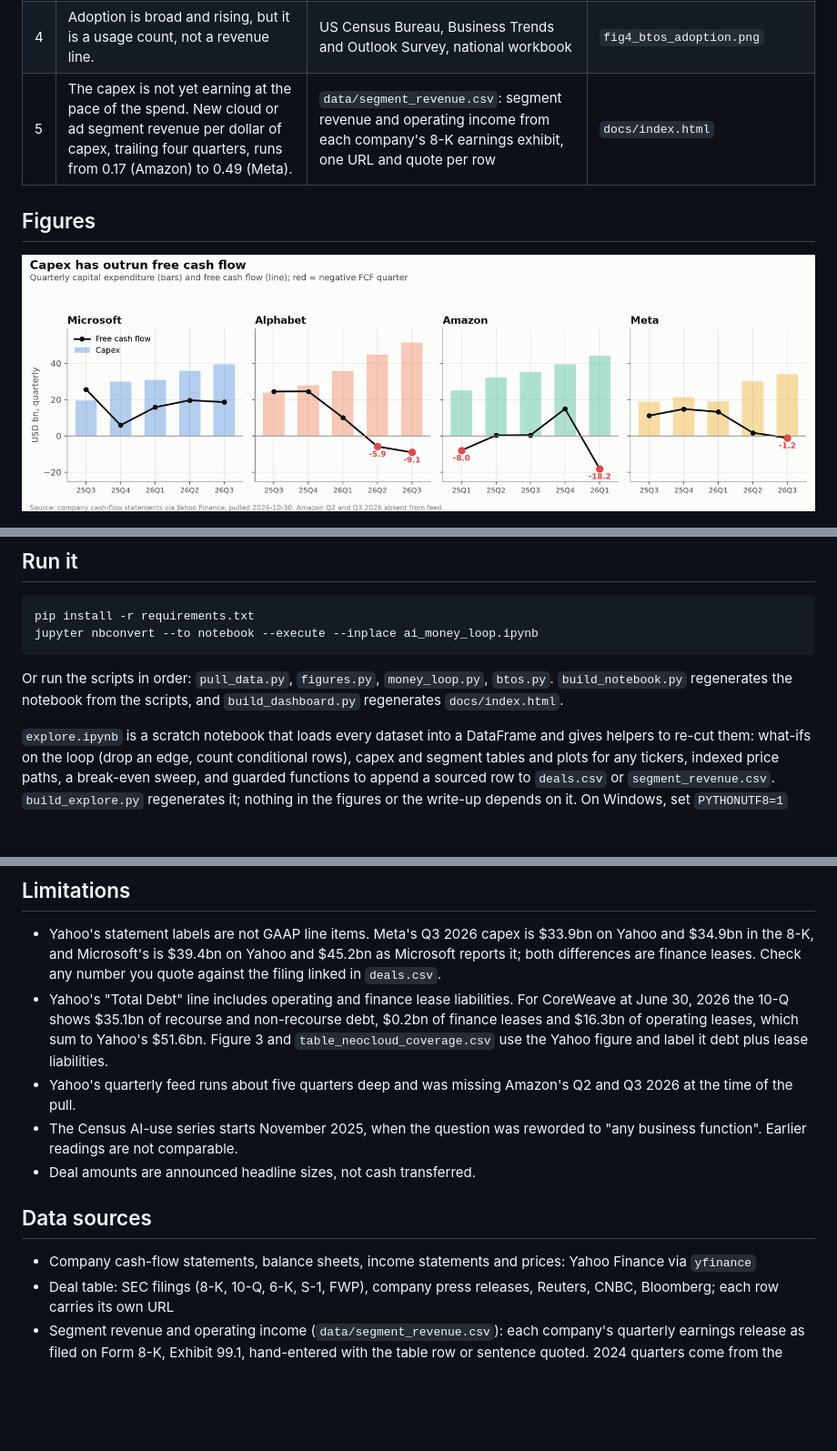
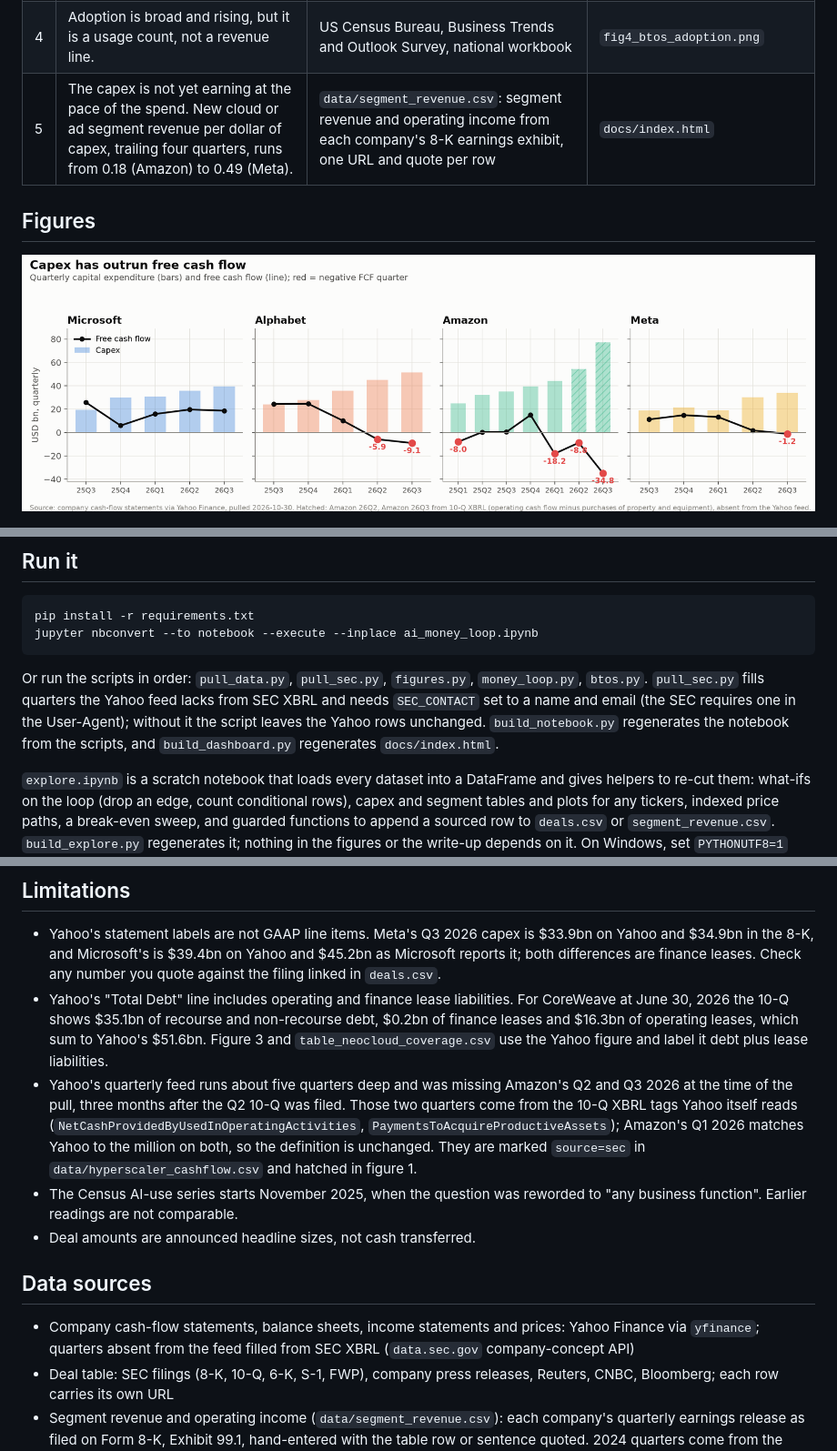
Before and after one commit to diazzach00-coder/AI_Capex_Analysis, a Markdown page: README.md, 3 parts joined by grey strips. Shown at 91% size. Drawn GitHub-style; pictures changed too: figures/fig1_capex_vs_fcf.png; blank space fills up the shorter version.

````diff
--- a/README.md
+++ b/README.md
@@ -12,7 +12,7 @@ A data-driven discussion post for QFE 5335 (Financial Analytics, Texas State Uni
 | 2 | Most announced AI commitments sit on a closed loop. The largest loops run through the hyperscalers and the labs, not Nvidia. | `data/deals.csv`: one row per commitment, each with a source URL and a quote from that page | `fig2_money_loop.png` |
 | 3 | Neoclouds carry the debt. CoreWeave's debt plus lease liabilities went from $14.6bn to $51.6bn in four quarters; borrowings alone were $35.1bn at June 2026, and operating income was negative in the last three of those quarters. | Quarterly balance sheets and income statements for CRWV, NBIS, IREN, APLD | `fig3_neocloud_debt.png`, `fig3b_neocloud_prices.png` |
 | 4 | Adoption is broad and rising, but it is a usage count, not a revenue line. | US Census Bureau, Business Trends and Outlook Survey, national workbook | `fig4_btos_adoption.png` |
-| 5 | The capex is not yet earning at the pace of the spend. New cloud or ad segment revenue per dollar of capex, trailing four quarters, runs from 0.17 (Amazon) to 0.49 (Meta). | `data/segment_revenue.csv`: segment revenue and operating income from each company's 8-K earnings exhibit, one URL and quote per row | `docs/index.html` |
+| 5 | The capex is not yet earning at the pace of the spend. New cloud or ad segment revenue per dollar of capex, trailing four quarters, runs from 0.18 (Amazon) to 0.49 (Meta). | `data/segment_revenue.csv`: segment revenue and operating income from each company's 8-K earnings exhibit, one URL and quote per row | `docs/index.html` |
 
 ## Figures
 
@@ -37,7 +37,7 @@ pip install -r requirements.txt
 jupyter nbconvert --to notebook --execute --inplace ai_money_loop.ipynb
 ```
 
-Or run the scripts in order: `pull_data.py`, `figures.py`, `money_loop.py`, `btos.py`. `build_notebook.py` regenerates the notebook from the scripts, and `build_dashboard.py` regenerates `docs/index.html`.
+Or run the scripts in order: `pull_data.py`, `pull_sec.py`, `figures.py`, `money_loop.py`, `btos.py`. `pull_sec.py` fills quarters the Yahoo feed lacks from SEC XBRL and needs `SEC_CONTACT` set to a name and email (the SEC requires one in the User-Agent); without it the script leaves the Yahoo rows unchanged. `build_notebook.py` regenerates the notebook from the scripts, and `build_dashboard.py` regenerates `docs/index.html`.
 
 `explore.ipynb` is a scratch notebook that loads every dataset into a DataFrame and gives helpers to re-cut them: what-ifs on the loop (drop an edge, count conditional rows), capex and segment tables and plots for any tickers, indexed price paths, a break-even sweep, and guarded functions to append a sourced row to `deals.csv` or `segment_revenue.csv`. `build_explore.py` regenerates it; nothing in the figures or the write-up depends on it. On Windows, set `PYTHONUTF8=1` first; `money_loop.py` prints arrows the default console codepage cannot encode.
 
@@ -60,13 +60,13 @@ Cycle dollars are the sum of edge amounts that sit on at least one simple cycle
 
 - Yahoo's statement labels are not GAAP line items. Meta's Q3 2026 capex is $33.9bn on Yahoo and $34.9bn in the 8-K, and Microsoft's is $39.4bn on Yahoo and $45.2bn as Microsoft reports it; both differences are finance leases. Check any number you quote against the filing linked in `deals.csv`.
 - Yahoo's "Total Debt" line includes operating and finance lease liabilities. For CoreWeave at June 30, 2026 the 10-Q shows $35.1bn of recourse and non-recourse debt, $0.2bn of finance leases and $16.3bn of operating leases, which sum to Yahoo's $51.6bn. Figure 3 and `table_neocloud_coverage.csv` use the Yahoo figure and label it debt plus lease liabilities.
-- Yahoo's quarterly feed runs about five quarters deep and was missing Amazon's Q2 and Q3 2026 at the time of the pull.
+- Yahoo's quarterly feed runs about five quarters deep and was missing Amazon's Q2 and Q3 2026 at the time of the pull, three months after the Q2 10-Q was filed. Those two quarters come from the 10-Q XBRL tags Yahoo itself reads (`NetCashProvidedByUsedInOperatingActivities`, `PaymentsToAcquireProductiveAssets`); Amazon's Q1 2026 matches Yahoo to the million on both, so the definition is unchanged. They are marked `source=sec` in `data/hyperscaler_cashflow.csv` and hatched in figure 1.
 - The Census AI-use series starts November 2025, when the question was reworded to "any business function". Earlier readings are not comparable.
 - Deal amounts are announced headline sizes, not cash transferred.
 
 ## Data sources
 
-- Company cash-flow statements, balance sheets, income statements and prices: Yahoo Finance via `yfinance`
+- Company cash-flow statements, balance sheets, income statements and prices: Yahoo Finance via `yfinance`; quarters absent from the feed filled from SEC XBRL (`data.sec.gov` company-concept API)
 - Deal table: SEC filings (8-K, 10-Q, 6-K, S-1, FWP), company press releases, Reuters, CNBC, Bloomberg; each row carries its own URL
 - Segment revenue and operating income (`data/segment_revenue.csv`): each company's quarterly earnings release as filed on Form 8-K, Exhibit 99.1, hand-entered with the table row or sentence quoted. 2024 quarters come from the prior-year column of the 2025 releases. Microsoft retired its Intelligent Cloud segment in the quarter ended September 30, 2026, so its series stops at June 2026; the same release printed Azure revenue in dollars for the first time, recorded separately.
 - US Census Bureau, Business Trends and Outlook Survey (biweekly, national)
````
Also changed, not shown: figures/fig3b_neocloud_prices.png, 10 other files.
